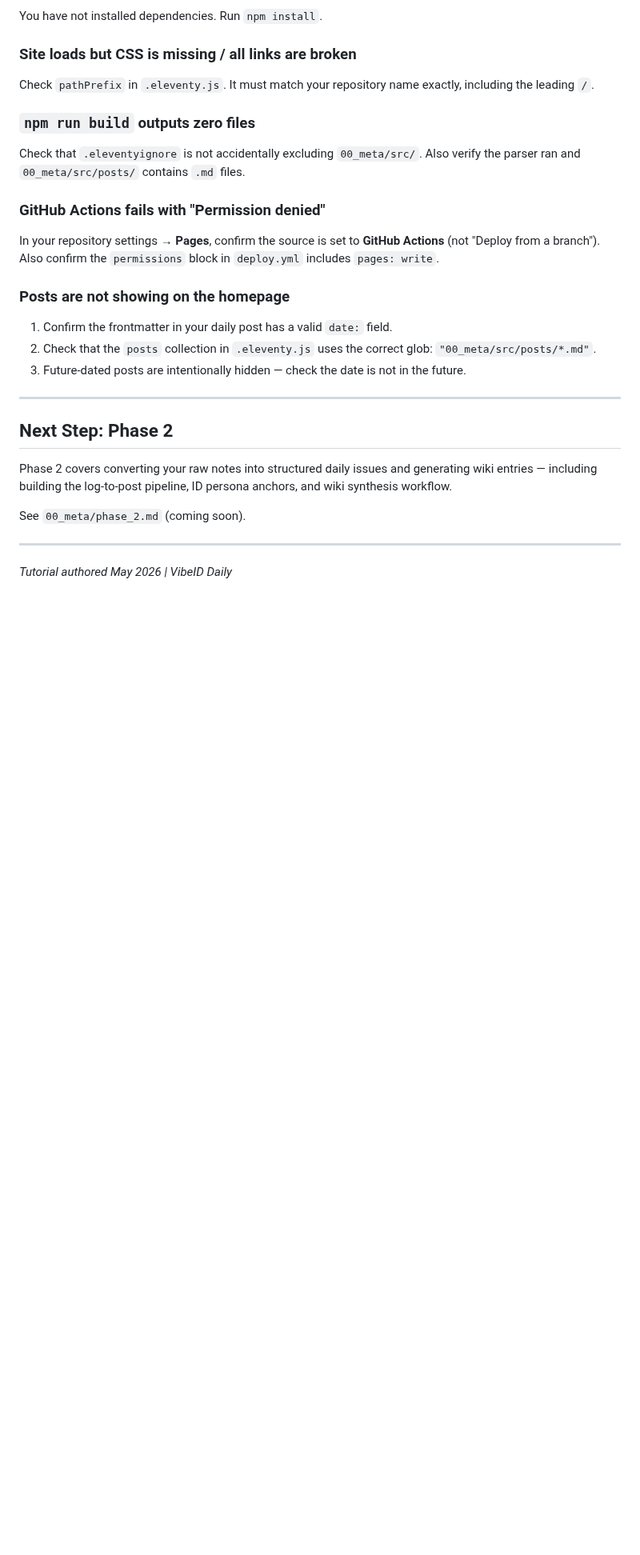
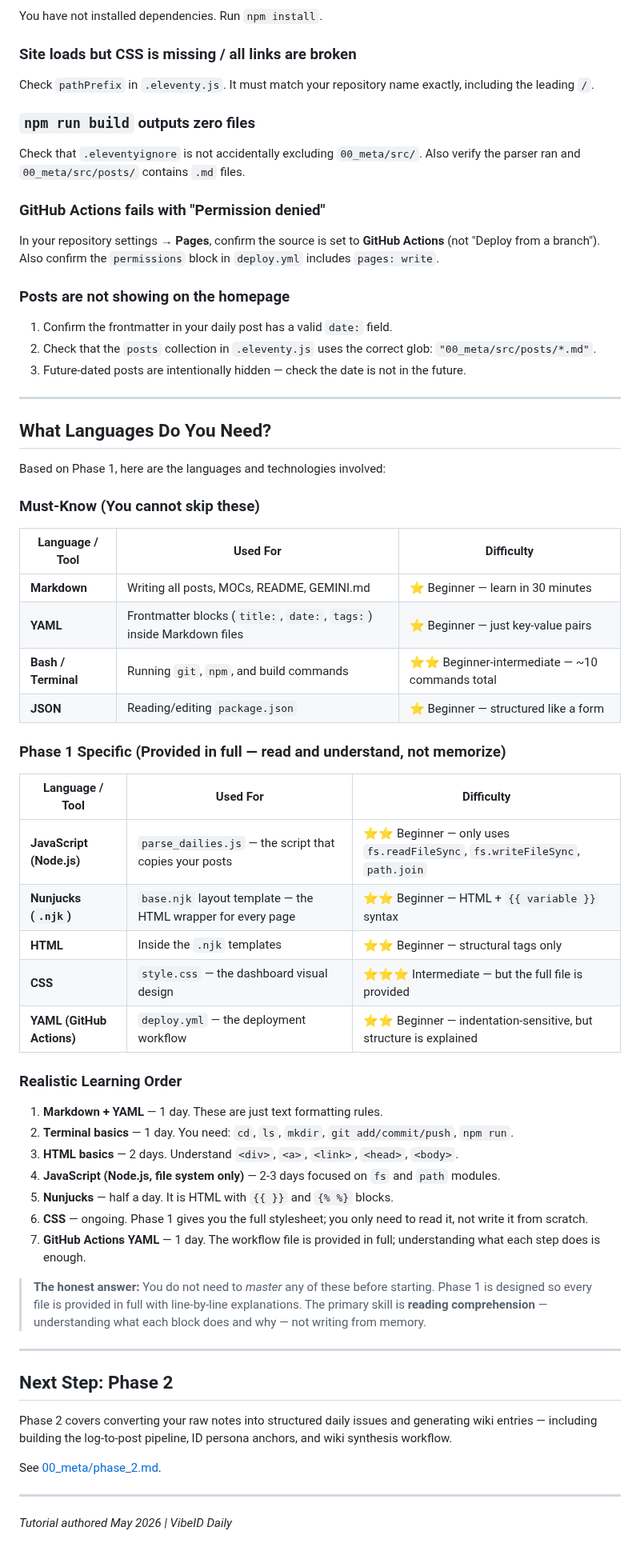
Before and after one commit to jiansuphd/vibe-id-daily-fix, a Markdown page: 00_meta/phase_1.md, the part around the change. Shown at 80% size. Drawn GitHub-style; blank space fills up the shorter version.

Commit message:
docs: add required languages section to Phase 1 tutorial

```diff
--- a/00_meta/phase_1.md
+++ b/00_meta/phase_1.md
@@ -1161,11 +1161,48 @@ In your repository settings → **Pages**, confirm the source is set to **GitHub
 
 ---
 
+## What Languages Do You Need?
+
+Based on Phase 1, here are the languages and technologies involved:
+
+### Must-Know (You cannot skip these)
+
+| Language / Tool | Used For | Difficulty |
+|----------------|----------|------------|
+| **Markdown** | Writing all posts, MOCs, README, GEMINI.md | ⭐ Beginner — learn in 30 minutes |
+| **YAML** | Frontmatter blocks (`title:`, `date:`, `tags:`) inside Markdown files | ⭐ Beginner — just key-value pairs |
+| **Bash / Terminal** | Running `git`, `npm`, and build commands | ⭐⭐ Beginner-intermediate — ~10 commands total |
+| **JSON** | Reading/editing `package.json` | ⭐ Beginner — structured like a form |
+
+### Phase 1 Specific (Provided in full — read and understand, not memorize)
+
+| Language / Tool | Used For | Difficulty |
+|----------------|----------|------------|
+| **JavaScript (Node.js)** | `parse_dailies.js` — the script that copies your posts | ⭐⭐ Beginner — only uses `fs.readFileSync`, `fs.writeFileSync`, `path.join` |
+| **Nunjucks (`.njk`)** | `base.njk` layout template — the HTML wrapper for every page | ⭐⭐ Beginner — HTML + `{{ variable }}` syntax |
+| **HTML** | Inside the `.njk` templates | ⭐⭐ Beginner — structural tags only |
+| **CSS** | `style.css` — the dashboard visual design | ⭐⭐⭐ Intermediate — but the full file is provided |
+| **YAML (GitHub Actions)** | `deploy.yml` — the deployment workflow | ⭐⭐ Beginner — indentation-sensitive, but structure is explained |
+
+### Realistic Learning Order
+
+1. **Markdown + YAML** — 1 day. These are just text formatting rules.
+2. **Terminal basics** — 1 day. You need: `cd`, `ls`, `mkdir`, `git add/commit/push`, `npm run`.
+3. **HTML basics** — 2 days. Understand `<div>`, `<a>`, `<link>`, `<head>`, `<body>`.
+4. **JavaScript (Node.js, file system only)** — 2-3 days focused on `fs` and `path` modules.
+5. **Nunjucks** — half a day. It is HTML with `{{ }}` and `{% %}` blocks.
+6. **CSS** — ongoing. Phase 1 gives you the full stylesheet; you only need to read it, not write it from scratch.
+7. **GitHub Actions YAML** — 1 day. The workflow file is provided in full; understanding what each step does is enough.
+
+> **The honest answer:** You do not need to *master* any of these before starting. Phase 1 is designed so every file is provided in full with line-by-line explanations. The primary skill is **reading comprehension** — understanding what each block does and why — not writing from memory.
+
+---
+
 ## Next Step: Phase 2
 
 Phase 2 covers converting your raw notes into structured daily issues and generating wiki entries — including building the log-to-post pipeline, ID persona anchors, and wiki synthesis workflow.
 
-See `00_meta/phase_2.md` (coming soon).
+See [00_meta/phase_2.md](phase_2.md).
 
 ---
 
```
